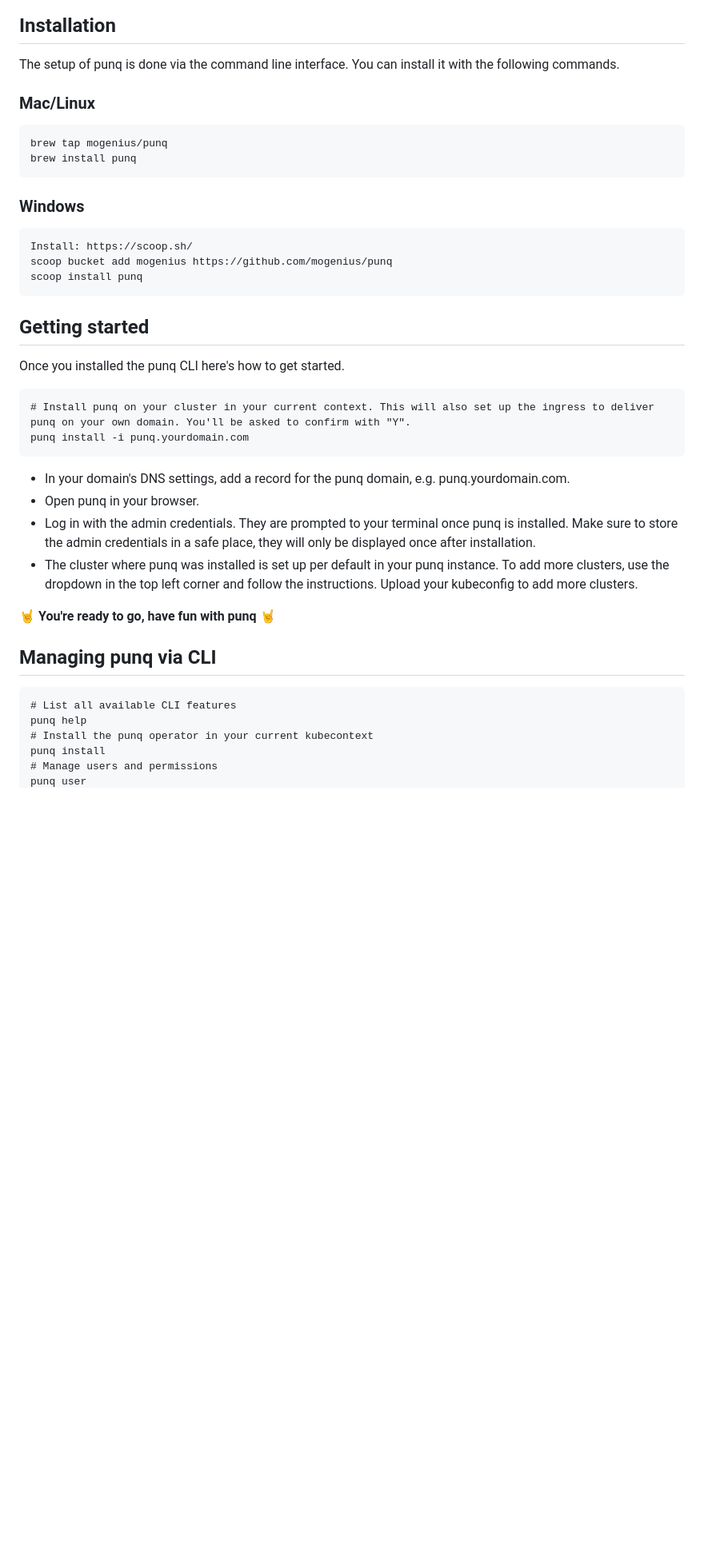
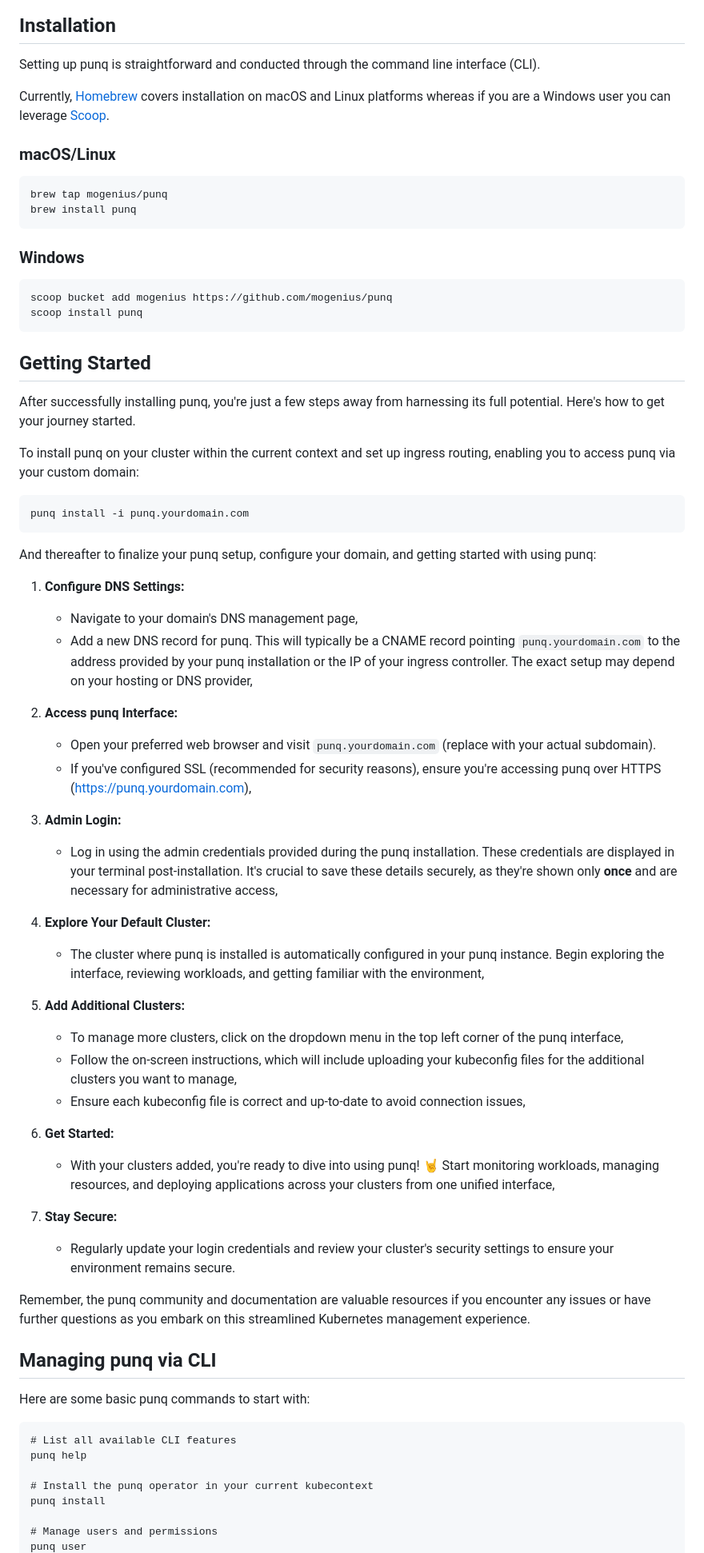
Before and after one commit to mogenius/punq, a Markdown page: README.md, the part around one of its changes. Shown at 80% size. Drawn GitHub-style; blank space fills up the shorter version.

````diff
--- a/README.md
+++ b/README.md
@@ -42,9 +48,11 @@ With punq you can then manage multiple Kubernetes clusters by adding them from y
 
 ## Installation
 
-The setup of punq is done via the command line interface. You can install it with the following commands.
+Setting up punq is straightforward and conducted through the command line interface (CLI).
 
-### Mac/Linux
+Currently, [Homebrew](https://brew.sh/) covers installation on macOS and Linux platforms whereas if you are a Windows user you can leverage [Scoop](https://scoop.sh/).
+
+### macOS/Linux
 
 ```
 brew tap mogenius/punq
@@ -54,32 +62,59 @@ brew install punq
 ### Windows
 
 ```
-Install: https://scoop.sh/
 scoop bucket add mogenius https://github.com/mogenius/punq
 scoop install punq
 ```
 
+## Getting Started
 
-## Getting started
+After successfully installing punq, you're just a few steps away from harnessing its full potential. Here's how to get your journey started.
 
-Once you installed the punq CLI here's how to get started.
+To install punq on your cluster within the current context and set up ingress routing, enabling you to access punq via your custom domain:
 
 ```
-# Install punq on your cluster in your current context. This will also set up the ingress to deliver punq on your own domain. You'll be asked to confirm with "Y".
 punq install -i punq.yourdomain.com
 ```
-- In your domain's DNS settings, add a record for the punq domain, e.g. punq.yourdomain.com.
-- Open punq in your browser.
-- Log in with the admin credentials. They are prompted to your terminal once punq is installed. Make sure to store the admin credentials in a safe place, they will only be displayed once after installation.
-- The cluster where punq was installed is set up per default in your punq instance. To add more clusters, use the dropdown in the top left corner and follow the instructions. Upload your kubeconfig to add more clusters.
 
-**🤘 You're ready to go, have fun with punq 🤘**
+And thereafter to finalize your punq setup, configure your domain, and getting started with using punq:
+
+1. **Configure DNS Settings:**
+	- Navigate to your domain's DNS management page,
+	- Add a new DNS record for punq. This will typically be a CNAME record pointing `punq.yourdomain.com` to the address provided by your punq installation or the IP of your ingress controller. The exact setup may depend on your hosting or DNS provider,
+
+2. **Access punq Interface:**
+	- Open your preferred web browser and visit `punq.yourdomain.com` (replace with your actual subdomain).
+	- If you've configured SSL (recommended for security reasons), ensure you're accessing punq over HTTPS (https://punq.yourdomain.com),
+
+3. **Admin Login:**
+	- Log in using the admin credentials provided during the punq installation. These credentials are displayed in your terminal post-installation. It's crucial to save these details securely, as they're shown only **once** and are necessary for administrative access,
+
+4. **Explore Your Default Cluster:**
+	- The cluster where punq is installed is automatically configured in your punq instance. Begin exploring the interface, reviewing workloads, and getting familiar with the environment,
+
+5. **Add Additional Clusters:**
+	- To manage more clusters, click on the dropdown menu in the top left corner of the punq interface,
+	- Follow the on-screen instructions, which will include uploading your kubeconfig files for the additional clusters you want to manage,
+	- Ensure each kubeconfig file is correct and up-to-date to avoid connection issues,
+
+6. **Get Started:**
+	- With your clusters added, you're ready to dive into using punq! 🤘 Start monitoring workloads, managing resources, and deploying applications across your clusters from one unified interface,
+
+7. **Stay Secure:**
+	- Regularly update your login credentials and review your cluster's security settings to ensure your environment remains secure.
+
+Remember, the punq community and documentation are valuable resources if you encounter any issues or have further questions as you embark on this streamlined Kubernetes management experience.
 
 ## Managing punq via CLI
+
+Here are some basic punq commands to start with:
+
 ```
 # List all available CLI features
 punq help
+
 # Install the punq operator in your current kubecontext
 punq install
+
 # Manage users and permissions
 punq user
````
Also changed, not shown: other parts of README.md (+53 -10 lines).
